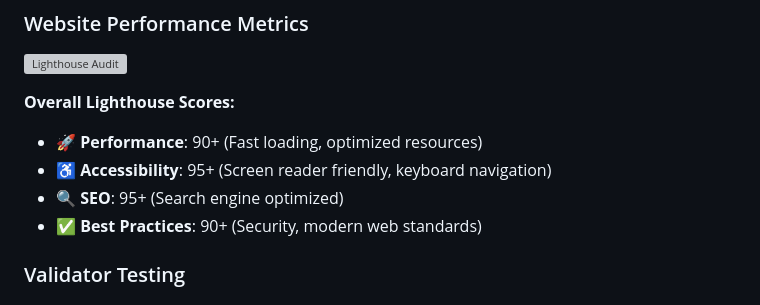
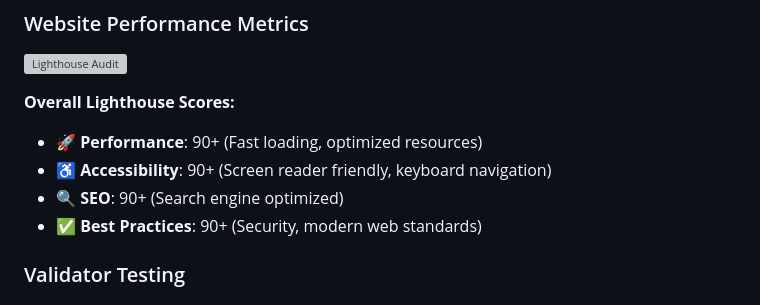
Before and after one commit to boneyphilip/duplicate-co2clock, a Markdown page: README.md, the part around the change. Rendered like a GitHub page; grey boxes are pictures that could not be loaded.

Commit message:
Update README.md
fix the performance value

```diff
--- a/README.md
+++ b/README.md
@@ -206,8 +206,8 @@ The website features a complete user journey including a homepage with CO₂ sim
 
 **Overall Lighthouse Scores:**
 - 🚀 **Performance**: 90+ (Fast loading, optimized resources)
-- ♿ **Accessibility**: 95+ (Screen reader friendly, keyboard navigation)
-- 🔍 **SEO**: 95+ (Search engine optimized)
+- ♿ **Accessibility**: 90+ (Screen reader friendly, keyboard navigation)
+- 🔍 **SEO**: 90+ (Search engine optimized)
 - ✅ **Best Practices**: 90+ (Security, modern web standards)
 
 ### Validator Testing
```
